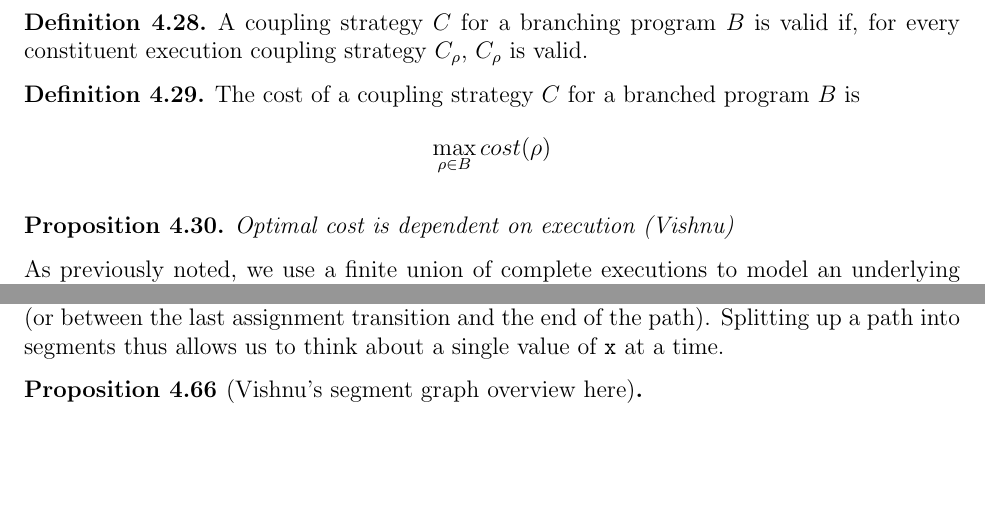
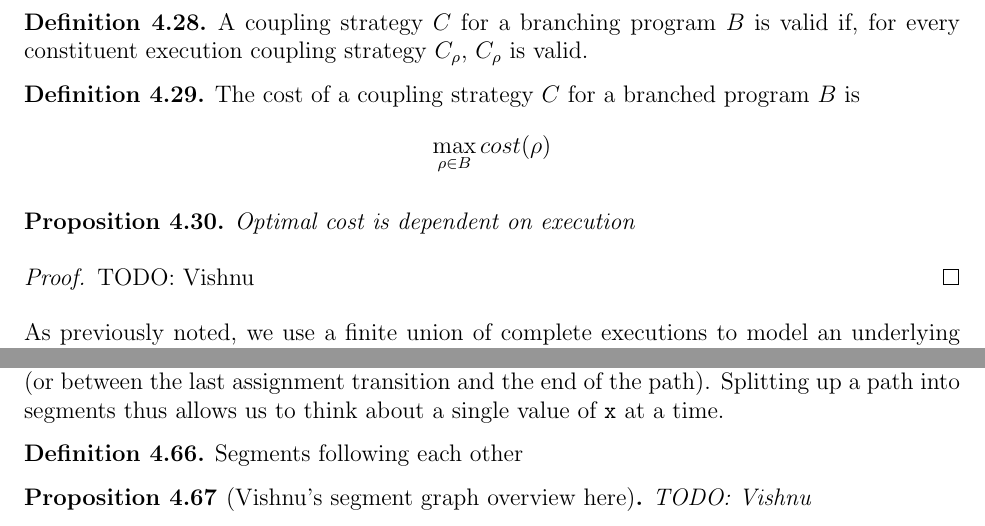
Before and after one commit to skyli42/DiPA-Couplings, a LaTeX document (Writeup/DiPACouplings.tex): two parts of pages 16 and 30 of 40, joined at a grey line, cut so that both start at the same text, the shorter picture padded with empty space. Compiled offline with pdfLaTeX.

Commit message:
Added TODOs for myself.

```diff
--- a/Writeup/DiPACouplings.tex
+++ b/Writeup/DiPACouplings.tex
@@ -688,8 +688,12 @@ We can do no better than assigning coupling strategies for each execution indepe
 \end{defn}
 
 \begin{prop}\label{costDependsExecutionProp}
-    Optimal cost is dependent on execution (Vishnu)
-\end{prop}
+    Optimal cost is dependent on execution
+\end{prop}
+
+\begin{proof}
+    TODO: Vishnu
+\end{proof}
 
 As previously noted, we use a finite union of complete executions to model an underlying program with branching, in part due to proposition \ref{costDependsExecutionProp}. We now formally define that underlying model:
 
@@ -1247,8 +1251,12 @@ In particular, this lends itself to conceptualizing complete paths by splitting
 
 In other words, a segment is a subpath of $\rho$ between two consecutive assignment transitions (or between the last assignment transition and the end of the path). Splitting up a path into segments thus allows us to think about a single value of $\texttt{x}$ at a time.
 
-\begin{prop}
-    [Vishnu's segment graph overview here]
+\begin{defn}
+    Segments following each other
+\end{defn}
+
+\begin{prop}
+    [Vishnu's segment graph overview here] TODO: Vishnu
 \end{prop}
 
 \subsection{Minimizing a privacy budget}
```
Also changed, not shown: Writeup/DiPACouplings.pdf, Writeup/DiPACouplings.tex (9 more changed lines).
